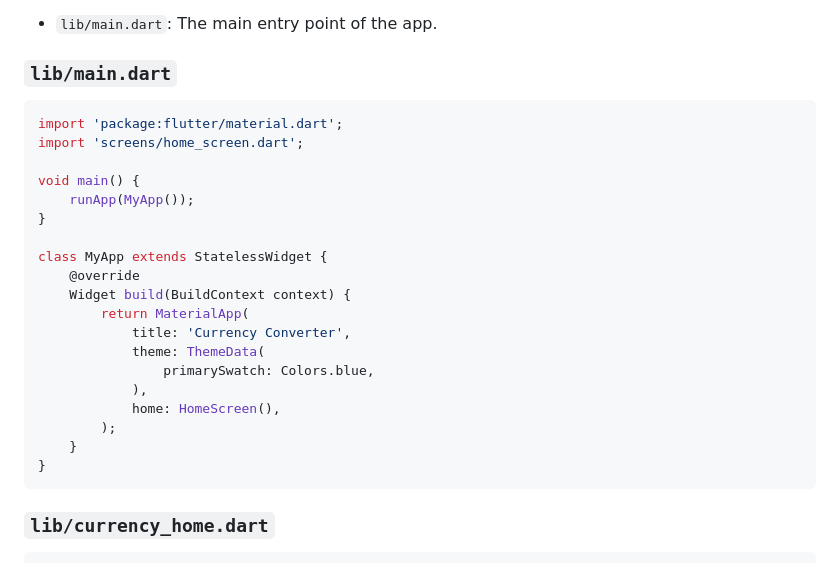
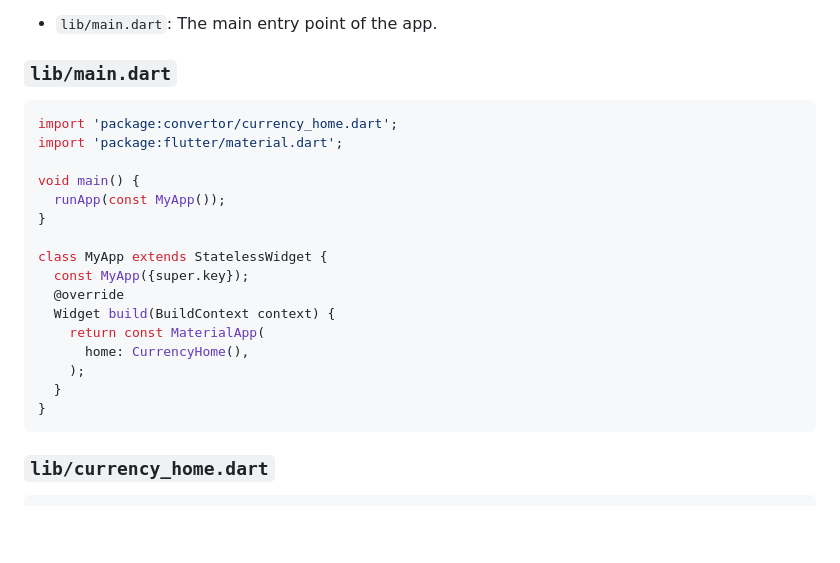
Before and after one commit to yashtachi/convertor, a Markdown page: README.md, the part around the change. GitHub-like rendering; blank space fills up the shorter version.

````diff
--- a/README.md
+++ b/README.md
@@ -53,24 +53,21 @@ The app is structured as follows:
 ### `lib/main.dart`
 
 ```dart
+import 'package:convertor/currency_home.dart';
 import 'package:flutter/material.dart';
-import 'screens/home_screen.dart';
 
 void main() {
-    runApp(MyApp());
+  runApp(const MyApp());
 }
 
 class MyApp extends StatelessWidget {
-    @override
-    Widget build(BuildContext context) {
-        return MaterialApp(
-            title: 'Currency Converter',
-            theme: ThemeData(
-                primarySwatch: Colors.blue,
-            ),
-            home: HomeScreen(),
-        );
-    }
+  const MyApp({super.key});
+  @override
+  Widget build(BuildContext context) {
+    return const MaterialApp(
+      home: CurrencyHome(),
+    );
+  }
 }
 ```
 
````
